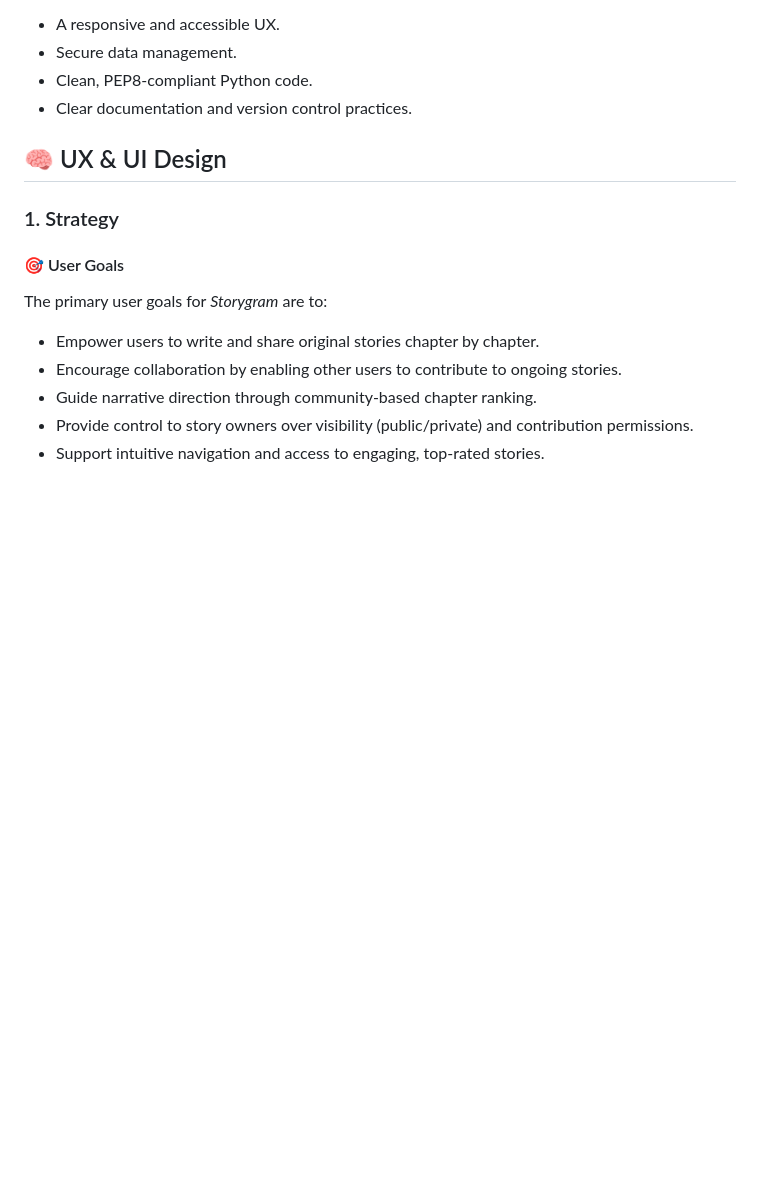
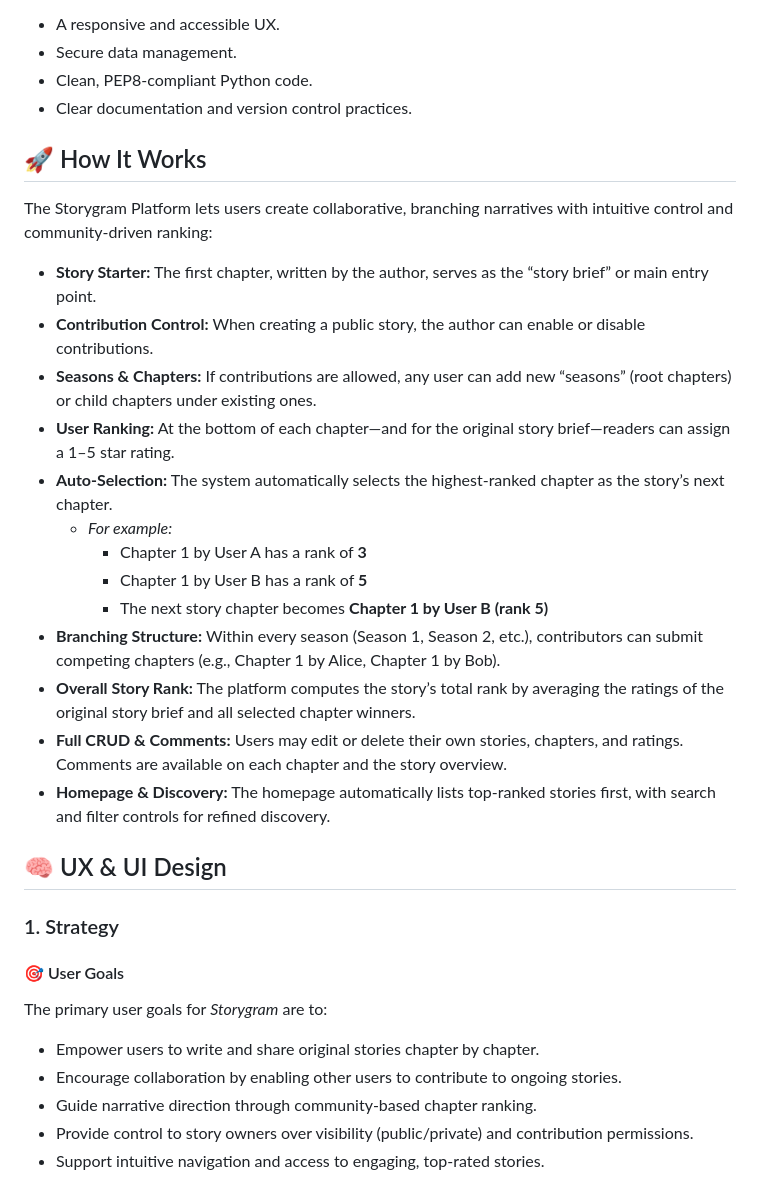
Before and after one commit to arash12javadi/Storygram, a Markdown page: README.md, the part around the change. Rendered like a GitHub page; blank space fills up the shorter version.

Commit message:
added how it works part

```diff
--- a/README.md
+++ b/README.md
@@ -20,6 +20,25 @@ The project demonstrates key backend development skills expected by assessors an
 - Secure data management.
 - Clean, PEP8-compliant Python code.
 - Clear documentation and version control practices.
+
+## 🚀 How It Works
+
+The Storygram Platform lets users create collaborative, branching narratives with intuitive control and community-driven ranking:
+
+- **Story Starter:** The first chapter, written by the author, serves as the “story brief” or main entry point.
+- **Contribution Control:** When creating a public story, the author can enable or disable contributions.
+- **Seasons & Chapters:** If contributions are allowed, any user can add new “seasons” (root chapters) or child chapters under existing ones.
+- **User Ranking:** At the bottom of each chapter—and for the original story brief—readers can assign a 1–5 star rating.
+- **Auto-Selection:** The system automatically selects the highest-ranked chapter as the story’s next chapter.
+  - _For example:_
+    - Chapter 1 by User A has a rank of **3**
+    - Chapter 1 by User B has a rank of **5**
+    - The next story chapter becomes **Chapter 1 by User B (rank 5)**
+- **Branching Structure:** Within every season (Season 1, Season 2, etc.), contributors can submit competing chapters (e.g., Chapter 1 by Alice, Chapter 1 by Bob).
+- **Overall Story Rank:** The platform computes the story’s total rank by averaging the ratings of the original story brief and all selected chapter winners.
+- **Full CRUD & Comments:** Users may edit or delete their own stories, chapters, and ratings. Comments are available on each chapter and the story overview.
+- **Homepage & Discovery:** The homepage automatically lists top-ranked stories first, with search and filter controls for refined discovery.
+
 
 ## 🧠 UX & UI Design
 
```
